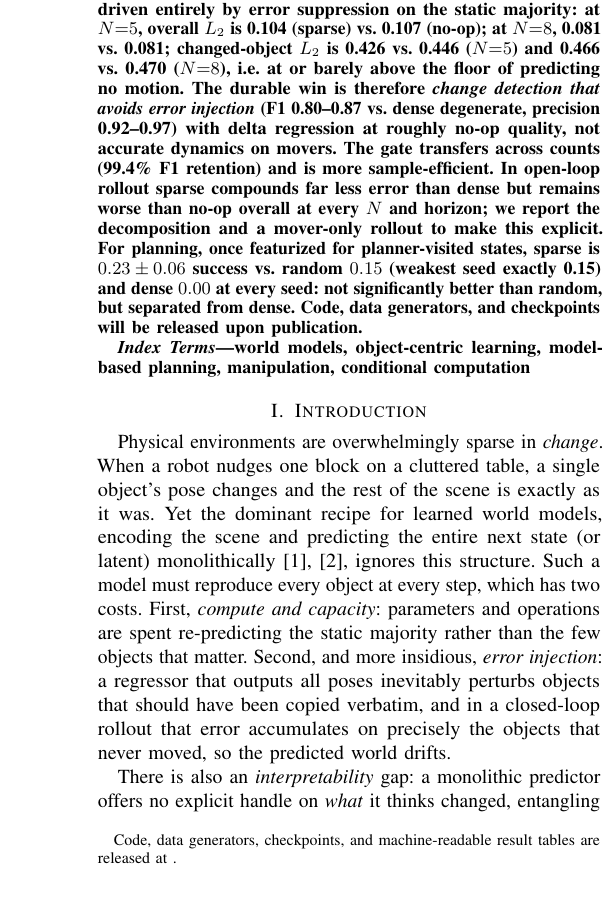
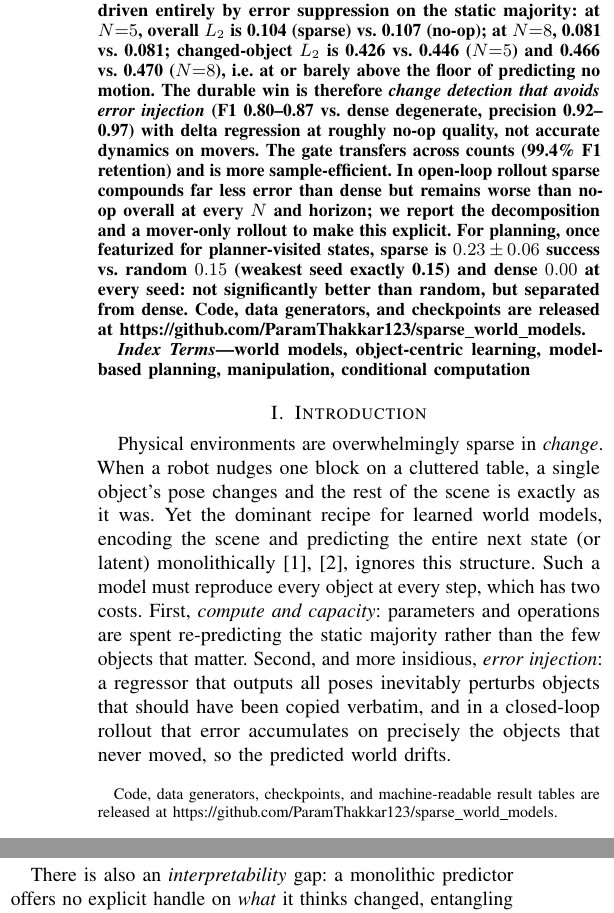
Before and after one commit to ParamThakkar123/sparse_world_models, a LaTeX paper (IEEE_Conference_Template/conference_101719.tex): part of one column of page 1 of 7 before the commit and two parts of the columns of page 1 of 7 after it, the two joined at a grey line, cut so that both start at the same text. Compiled offline with pdfLaTeX; a missing font is replaced by an installed copy or a similar font; a LaTeX package or settings file that is missing is left out.

Commit message:
paper: de-anonymise camera-ready and point release URL at the repo
WORLDS @ IROS 2026 accepted the paper, so flip \anonymousfalse, give each
author their own IEEEauthorblock, and set \releaseurl to the public repo.
The abstract's "will be released upon publication" is changed by hand to
the present tense, as the comment above \releaseurl requires.

Co-Authored-By: Claude Opus 5 (1M context) <noreply@anthropic.com>
Claude-Session: https://claude.ai/code/session_01GYj3pPgQLUZz1wsjeft88P

```diff
--- a/IEEE_Conference_Template/conference_101719.tex
+++ b/IEEE_Conference_Template/conference_101719.tex
@@ -36,7 +36,7 @@
 %
 % Do NOT flip this back without re-reading the CFP verbatim on the day of submission.
 \newif\ifanonymous
-\anonymoustrue
+\anonymousfalse
 
 % RESTORED for submission (2026-08-07). The WORLDS @ IROS 2026 CFP invites "short papers
 % (4 pages + references, with an optional 2-page appendix)" -- the appendix is explicitly
@@ -71,7 +71,7 @@
 % set \releaseurl to the public repository URL. The footnote then switches itself to the
 % present tense automatically; the abstract sentence must be changed BY HAND to match --
 % search the abstract for "will be released upon publication".
-\newcommand{\releaseurl}{}
+\newcommand{\releaseurl}{https://github.com/ParamThakkar123/sparse_world_models}
 
 \title{Modeling What Changes: Sparse, Residual World Models\\ for Object-Centric Manipulation
 \thanks{Code, data generators, checkpoints, and machine-readable result tables
@@ -82,10 +82,14 @@
   \author{\IEEEauthorblockN{Anonymous Author(s)}
   \IEEEauthorblockA{Submission under double-blind review}}
 \else
-  \author{\IEEEauthorblockN{Param Thakkar\textsuperscript{1}, Parsika Paresh Shah\textsuperscript{2}, Manisha Sushant Gote\textsuperscript{3}}
-  \IEEEauthorblockA{\textsuperscript{1}Veermata Jijabai Technological Institute, \texttt{puthakkar\_b22@ce.vjti.ac.in} \quad
-  \textsuperscript{2}Arizona State University, \texttt{pshah144@asu.edu} \quad
-  \textsuperscript{3}Zuigo Private Limited, \texttt{manisha@zuigo.ai}}}
+  \author{\IEEEauthorblockN{Param Thakkar}
+  \IEEEauthorblockA{Veermata Jijabai Technological Institute\\\texttt{puthakkar\_b22@ce.vjti.ac.in}}
+  \and
+  \IEEEauthorblockN{Parsika Paresh Shah}
+  \IEEEauthorblockA{Arizona State University\\\texttt{pshah144@asu.edu}}
+  \and
+  \IEEEauthorblockN{Manisha Sushant Gote}
+  \IEEEauthorblockA{ZuiGO Private Limited\\\texttt{manisha@zuigo.ai}}}
 \fi
 
 \maketitle
@@ -111,7 +115,7 @@ horizon; we report the decomposition and a mover-only rollout to make this expli
 For planning, once featurized for planner-visited states, sparse is $0.23\pm0.06$
 success vs.\ random $0.15$ (weakest seed exactly 0.15) and dense $0.00$ at every
 seed: not significantly better than random, but separated from dense. Code, data
-generators, and checkpoints will be released upon publication.
+generators, and checkpoints are released at \url{https://github.com/ParamThakkar123/sparse_world_models}.
 \end{abstract}
 
 \begin{IEEEkeywords}
```
Also changed, not shown: IEEE_Conference_Template/conference_101719.pdf.
